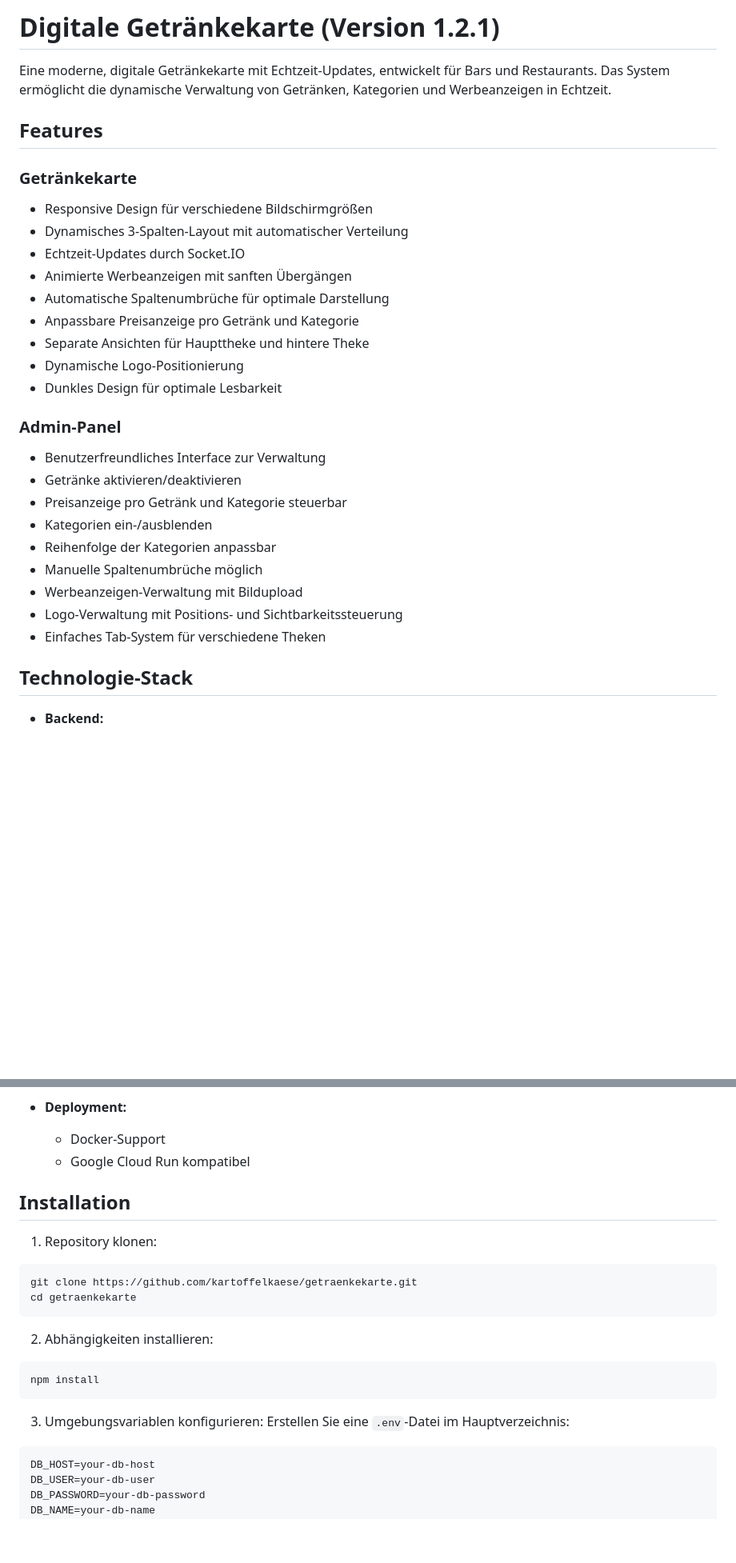
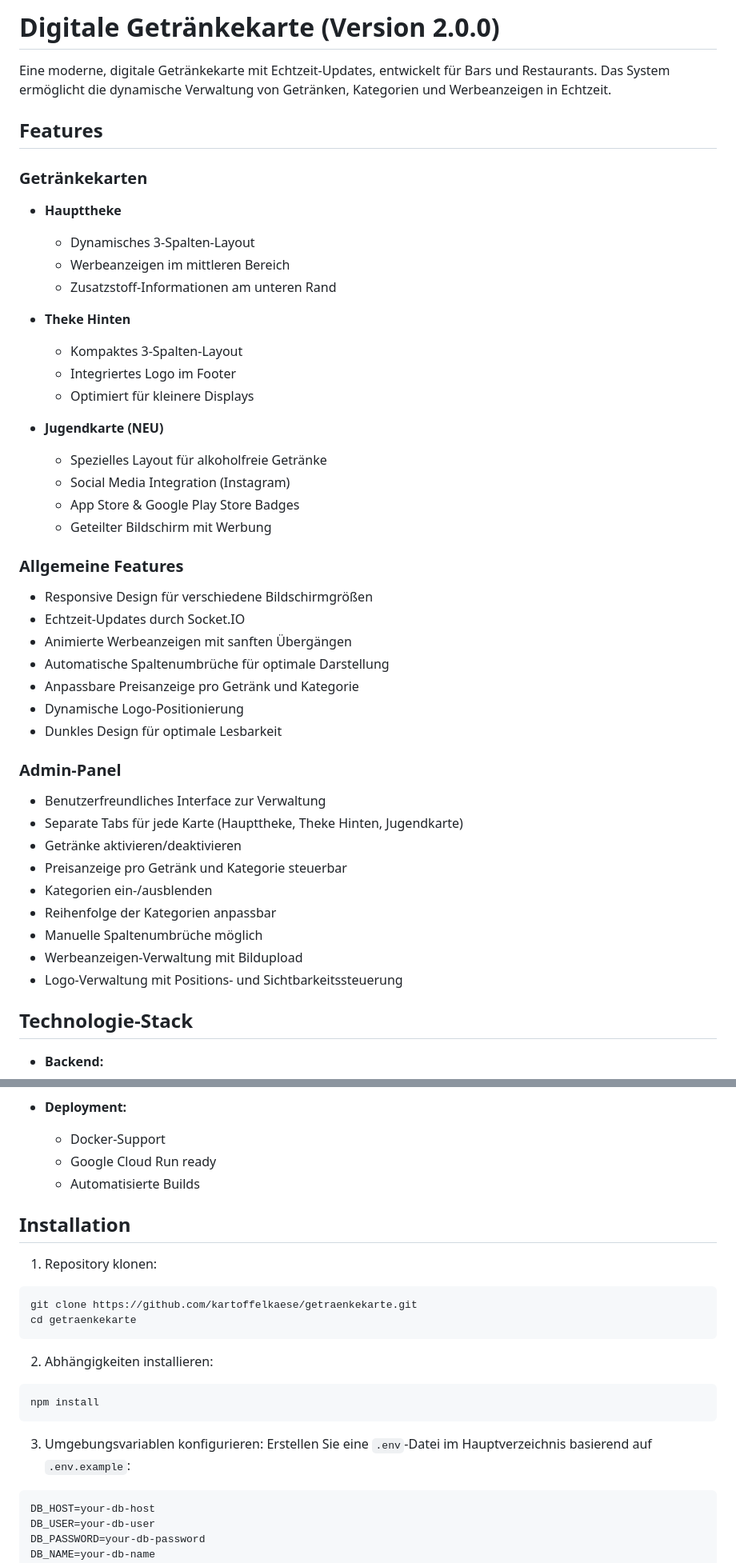
Before and after one commit to kartoffelkaese/getraenkekarte, a Markdown page: README.md, 2 parts joined by grey strips. Shown at 80% size. Drawn GitHub-style; blank space fills up the shorter version.

````diff
--- a/README.md
+++ b/README.md
@@ -1,22 +1,38 @@
-# Digitale Getränkekarte (Version 1.2.1)
+# Digitale Getränkekarte (Version 2.0.0)
 
 Eine moderne, digitale Getränkekarte mit Echtzeit-Updates, entwickelt für Bars und Restaurants. Das System ermöglicht die dynamische Verwaltung von Getränken, Kategorien und Werbeanzeigen in Echtzeit.
 
 ## Features
 
-### Getränkekarte
+### Getränkekarten
+- **Haupttheke**
+  - Dynamisches 3-Spalten-Layout
+  - Werbeanzeigen im mittleren Bereich
+  - Zusatzstoff-Informationen am unteren Rand
+
+- **Theke Hinten**
+  - Kompaktes 3-Spalten-Layout
+  - Integriertes Logo im Footer
+  - Optimiert für kleinere Displays
+
+- **Jugendkarte (NEU)**
+  - Spezielles Layout für alkoholfreie Getränke
+  - Social Media Integration (Instagram)
+  - App Store & Google Play Store Badges
+  - Geteilter Bildschirm mit Werbung
+
+### Allgemeine Features
 - Responsive Design für verschiedene Bildschirmgrößen
-- Dynamisches 3-Spalten-Layout mit automatischer Verteilung
 - Echtzeit-Updates durch Socket.IO
 - Animierte Werbeanzeigen mit sanften Übergängen
 - Automatische Spaltenumbrüche für optimale Darstellung
 - Anpassbare Preisanzeige pro Getränk und Kategorie
-- Separate Ansichten für Haupttheke und hintere Theke
 - Dynamische Logo-Positionierung
 - Dunkles Design für optimale Lesbarkeit
 
 ### Admin-Panel
 - Benutzerfreundliches Interface zur Verwaltung
+- Separate Tabs für jede Karte (Haupttheke, Theke Hinten, Jugendkarte)
 - Getränke aktivieren/deaktivieren
 - Preisanzeige pro Getränk und Kategorie steuerbar
 - Kategorien ein-/ausblenden
@@ -24,7 +40,6 @@ Eine moderne, digitale Getränkekarte mit Echtzeit-Updates, entwickelt für Bars
 - Manuelle Spaltenumbrüche möglich
 - Werbeanzeigen-Verwaltung mit Bildupload
 - Logo-Verwaltung mit Positions- und Sichtbarkeitssteuerung
-- Einfaches Tab-System für verschiedene Theken
 
 ## Technologie-Stack
 
@@ -43,7 +58,8 @@ Eine moderne, digitale Getränkekarte mit Echtzeit-Updates, entwickelt für Bars
 
 - **Deployment:**
   - Docker-Support
-  - Google Cloud Run kompatibel
+  - Google Cloud Run ready
+  - Automatisierte Builds
 
 ## Installation
 
@@ -59,7 +75,7 @@ npm install
 ```
 
 3. Umgebungsvariablen konfigurieren:
-Erstellen Sie eine `.env`-Datei im Hauptverzeichnis:
+Erstellen Sie eine `.env`-Datei im Hauptverzeichnis basierend auf `.env.example`:
 ```env
 DB_HOST=your-db-host
 DB_USER=your-db-user
````
Also changed, not shown: other parts of README.md (+22 -9 lines).
